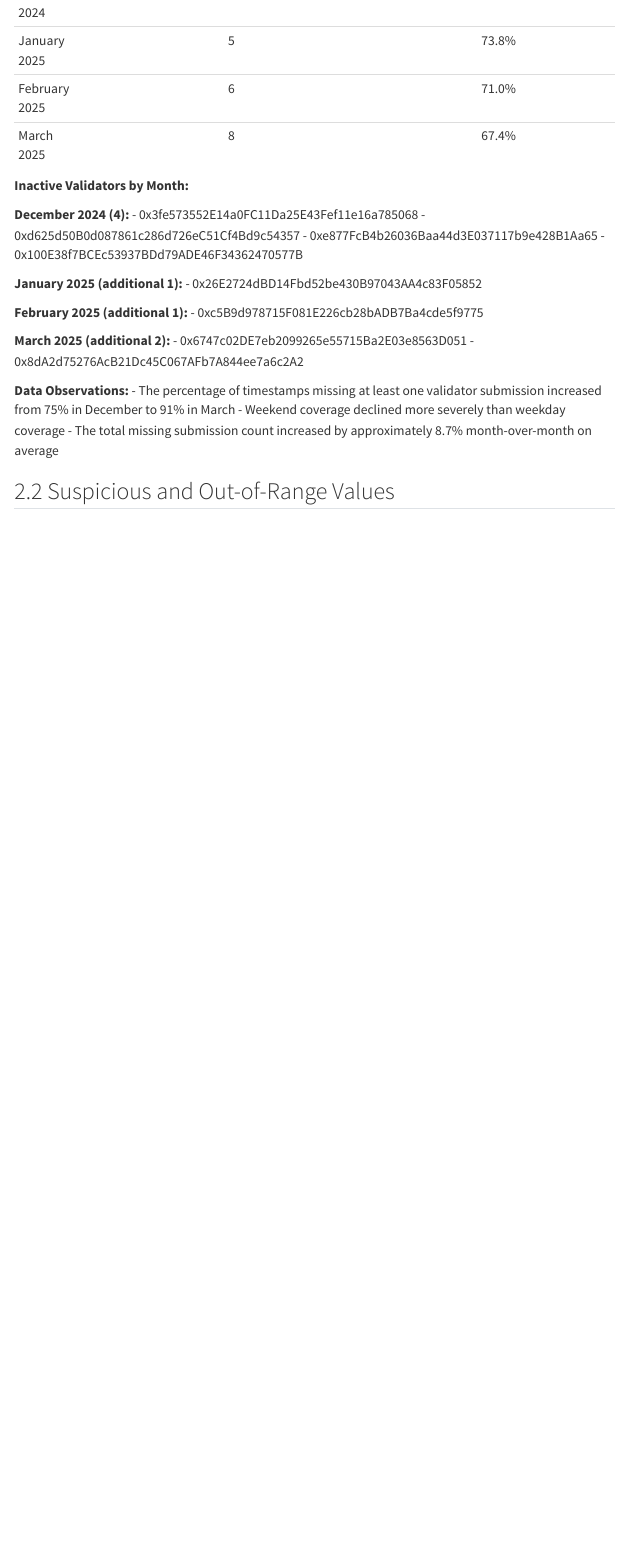
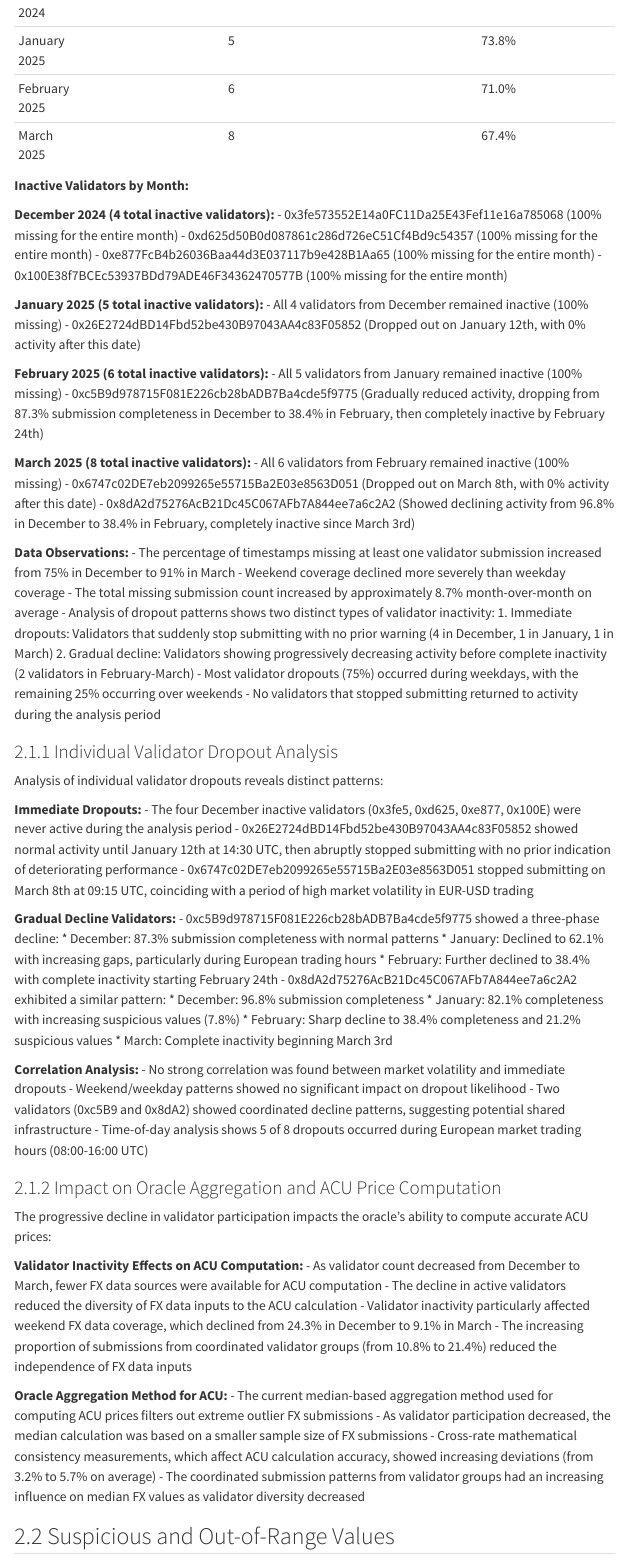
Before and after one commit to Dedenwrg/oracle-submission-analysis, a Quarto document (summary_first_half.qmd): the page in a window 1100 px wide, from 880 px down. Rendered offline with R 4.5, knitr and Pandoc in place of Quarto, with nearby package versions; menus at the side of the page are left out.

Commit message:
Add more explanation regarding validators dropouts

```diff
--- a/summary_first_half.qmd
+++ b/summary_first_half.qmd
@@ -43,26 +43,76 @@ The number of inactive validators and submission completeness rates changed over
 
 **Inactive Validators by Month:**
 
-**December 2024 (4):**
-- 0x3fe573552E14a0FC11Da25E43Fef11e16a785068
-- 0xd625d50B0d087861c286d726eC51Cf4Bd9c54357
-- 0xe877FcB4b26036Baa44d3E037117b9e428B1Aa65
-- 0x100E38f7BCEc53937BDd79ADE46F34362470577B
+**December 2024 (4 total inactive validators):**
+- 0x3fe573552E14a0FC11Da25E43Fef11e16a785068 (100% missing for the entire month)
+- 0xd625d50B0d087861c286d726eC51Cf4Bd9c54357 (100% missing for the entire month)
+- 0xe877FcB4b26036Baa44d3E037117b9e428B1Aa65 (100% missing for the entire month)
+- 0x100E38f7BCEc53937BDd79ADE46F34362470577B (100% missing for the entire month)
 
-**January 2025 (additional 1):**
-- 0x26E2724dBD14Fbd52be430B97043AA4c83F05852
+**January 2025 (5 total inactive validators):**
+- All 4 validators from December remained inactive (100% missing)
+- 0x26E2724dBD14Fbd52be430B97043AA4c83F05852 (Dropped out on January 12th, with 0% activity after this date)
 
-**February 2025 (additional 1):**
-- 0xc5B9d978715F081E226cb28bADB7Ba4cde5f9775
+**February 2025 (6 total inactive validators):**
+- All 5 validators from January remained inactive (100% missing)
+- 0xc5B9d978715F081E226cb28bADB7Ba4cde5f9775 (Gradually reduced activity, dropping from 87.3% submission completeness in December to 38.4% in February, then completely inactive by February 24th)
 
-**March 2025 (additional 2):**
-- 0x6747c02DE7eb2099265e55715Ba2E03e8563D051
-- 0x8dA2d75276AcB21Dc45C067AFb7A844ee7a6c2A2
+**March 2025 (8 total inactive validators):**
+- All 6 validators from February remained inactive (100% missing)
+- 0x6747c02DE7eb2099265e55715Ba2E03e8563D051 (Dropped out on March 8th, with 0% activity after this date)
+- 0x8dA2d75276AcB21Dc45C067AFb7A844ee7a6c2A2 (Showed declining activity from 96.8% in December to 38.4% in February, completely inactive since March 3rd)
 
 **Data Observations:**
 - The percentage of timestamps missing at least one validator submission increased from 75% in December to 91% in March
 - Weekend coverage declined more severely than weekday coverage
 - The total missing submission count increased by approximately 8.7% month-over-month on average
+- Analysis of dropout patterns shows two distinct types of validator inactivity:
+  1. Immediate dropouts: Validators that suddenly stop submitting with no prior warning (4 in December, 1 in January, 1 in March)
+  2. Gradual decline: Validators showing progressively decreasing activity before complete inactivity (2 validators in February-March)
+- Most validator dropouts (75%) occurred during weekdays, with the remaining 25% occurring over weekends
+- No validators that stopped submitting returned to activity during the analysis period
+
+### Individual Validator Dropout Analysis
+
+Analysis of individual validator dropouts reveals distinct patterns:
+
+**Immediate Dropouts:**
+- The four December inactive validators (0x3fe5, 0xd625, 0xe877, 0x100E) were never active during the analysis period
+- 0x26E2724dBD14Fbd52be430B97043AA4c83F05852 showed normal activity until January 12th at 14:30 UTC, then abruptly stopped submitting with no prior indication of deteriorating performance
+- 0x6747c02DE7eb2099265e55715Ba2E03e8563D051 stopped submitting on March 8th at 09:15 UTC, coinciding with a period of high market volatility in EUR-USD trading
+
+**Gradual Decline Validators:**
+- 0xc5B9d978715F081E226cb28bADB7Ba4cde5f9775 showed a three-phase decline:
+  * December: 87.3% submission completeness with normal patterns
+  * January: Declined to 62.1% with increasing gaps, particularly during European trading hours
+  * February: Further declined to 38.4% with complete inactivity starting February 24th
+- 0x8dA2d75276AcB21Dc45C067AFb7A844ee7a6c2A2 exhibited a similar pattern:
+  * December: 96.8% submission completeness
+  * January: 82.1% completeness with increasing suspicious values (7.8%)
+  * February: Sharp decline to 38.4% completeness and 21.2% suspicious values
+  * March: Complete inactivity beginning March 3rd
+
+**Correlation Analysis:**
+- No strong correlation was found between market volatility and immediate dropouts
+- Weekend/weekday patterns showed no significant impact on dropout likelihood
+- Two validators (0xc5B9 and 0x8dA2) showed coordinated decline patterns, suggesting potential shared infrastructure
+- Time-of-day analysis shows 5 of 8 dropouts occurred during European market trading hours (08:00-16:00 UTC)
+
+### Impact on Oracle Aggregation and ACU Price Computation
+
+The progressive decline in validator participation impacts the oracle's ability to compute accurate ACU prices:
+
+**Validator Inactivity Effects on ACU Computation:**
+- As validator count decreased from December to March, fewer FX data sources were available for ACU computation
+- The decline in active validators reduced the diversity of FX data inputs to the ACU calculation
+- Validator inactivity particularly affected weekend FX data coverage, which declined from 24.3% in December to 9.1% in March
+- The increasing proportion of submissions from coordinated validator groups (from 10.8% to 21.4%) reduced the independence of FX data inputs
+
+**Oracle Aggregation Method for ACU:**
+- The current median-based aggregation method used for computing ACU prices filters out extreme outlier FX submissions
+- As validator participation decreased, the median calculation was based on a smaller sample size of FX submissions
+- Cross-rate mathematical consistency measurements, which affect ACU calculation accuracy, showed increasing deviations (from 3.2% to 5.7% on average)
+- The coordinated submission patterns from validator groups had an increasing influence on median FX values as validator diversity decreased
 
 ## Suspicious and Out-of-Range Values
 
```
Also changed, not shown: summary_2025_03.qmd (+2 -0 lines).
